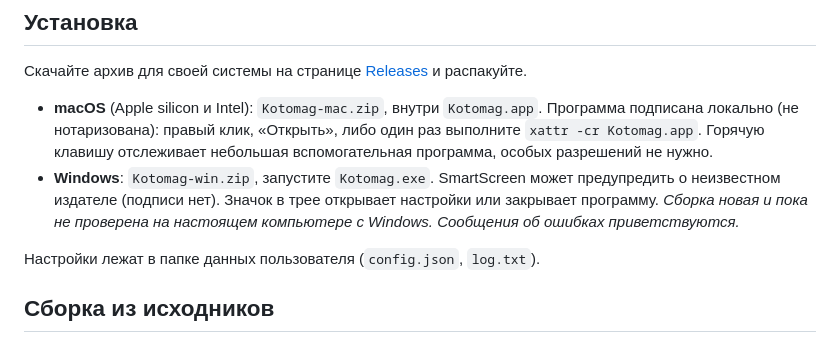
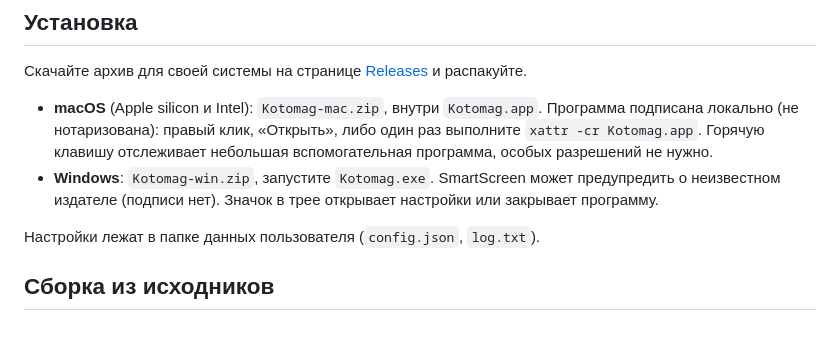
Before and after one commit to Asfsag/kotomag, a Markdown page: README.ru.md, the part around the change. GitHub-like rendering.

Commit message:
README: remove the note about the untested Windows build

```diff
--- a/README.ru.md
+++ b/README.ru.md
@@ -42,7 +42,7 @@
   правый клик, «Открыть», либо один раз выполните `xattr -cr Kotomag.app`.
   Горячую клавишу отслеживает небольшая вспомогательная программа, особых разрешений не нужно.
 - **Windows**: `Kotomag-win.zip`, запустите `Kotomag.exe`. SmartScreen может предупредить о неизвестном издателе (подписи нет).
-  Значок в трее открывает настройки или закрывает программу. *Сборка новая и пока не проверена на настоящем компьютере с Windows. Сообщения об ошибках приветствуются.*
+  Значок в трее открывает настройки или закрывает программу.
 
 Настройки лежат в папке данных пользователя (`config.json`, `log.txt`).
 
```
Also changed, not shown: README.md (+1 -1 lines).
